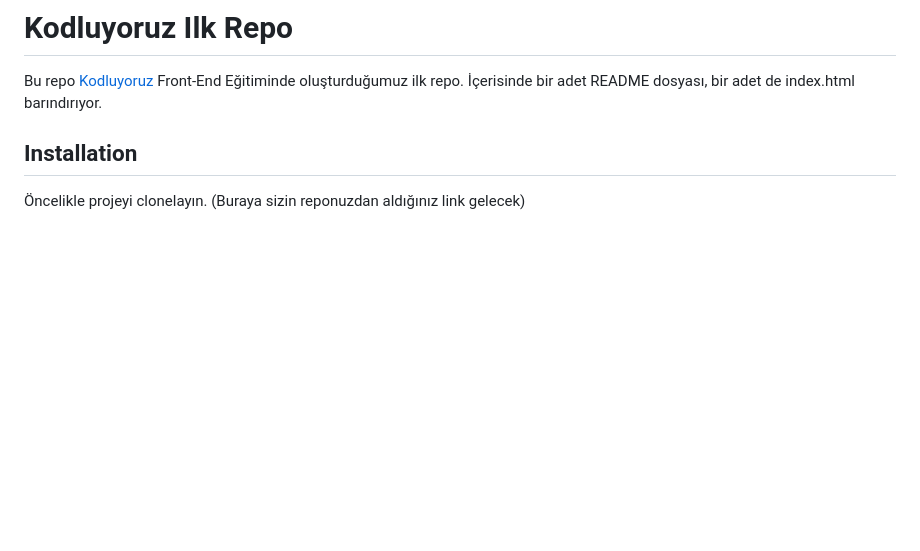
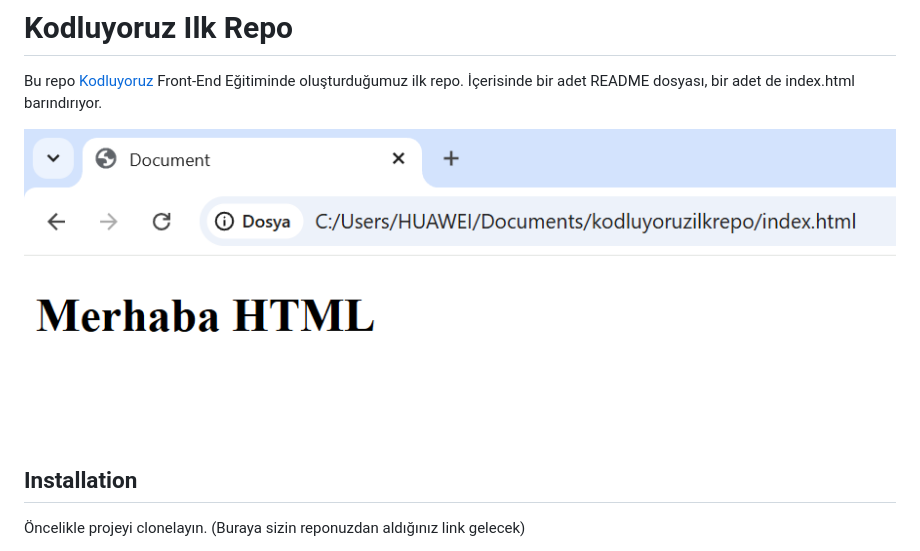
Before and after one commit to mustafa-kurc48/kodluyoruzilkrepo, a Markdown page: README.md, the part around the change. Rendered like a GitHub page; pictures changed too: image-1.png (added); blank space fills up the shorter version.

Commit message:
son hal

```diff
--- a/README.md
+++ b/README.md
@@ -1,6 +1,8 @@
 # Kodluyoruz Ilk Repo
 
 Bu repo [Kodluyoruz](https://kodluyoruz.org) Front-End Eğitiminde oluşturduğumuz ilk repo. İçerisinde bir adet README dosyası, bir adet de index.html barındırıyor.
+
+![](image-1.png)
 
 ## Installation
 
```
Also changed, not shown: image.png (added), 1 other file.
